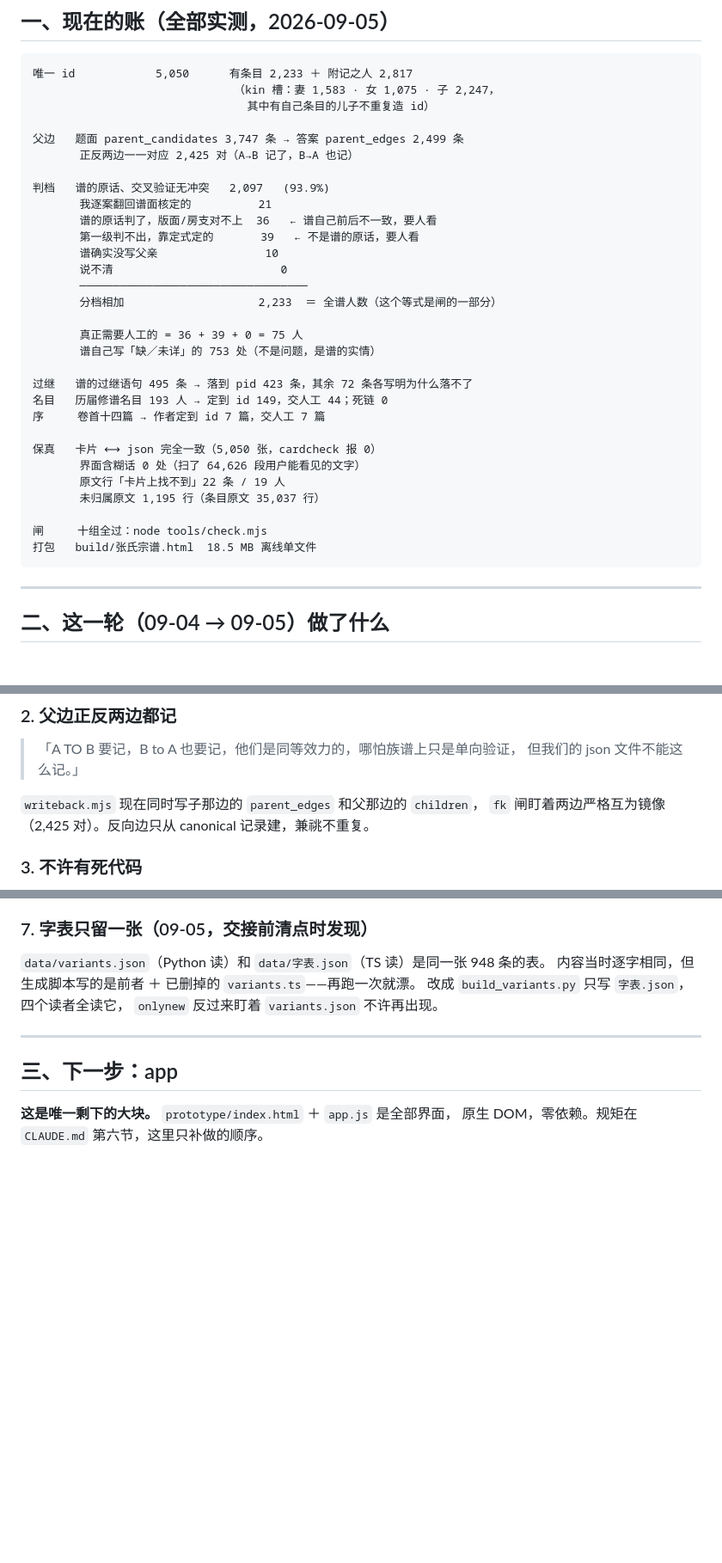
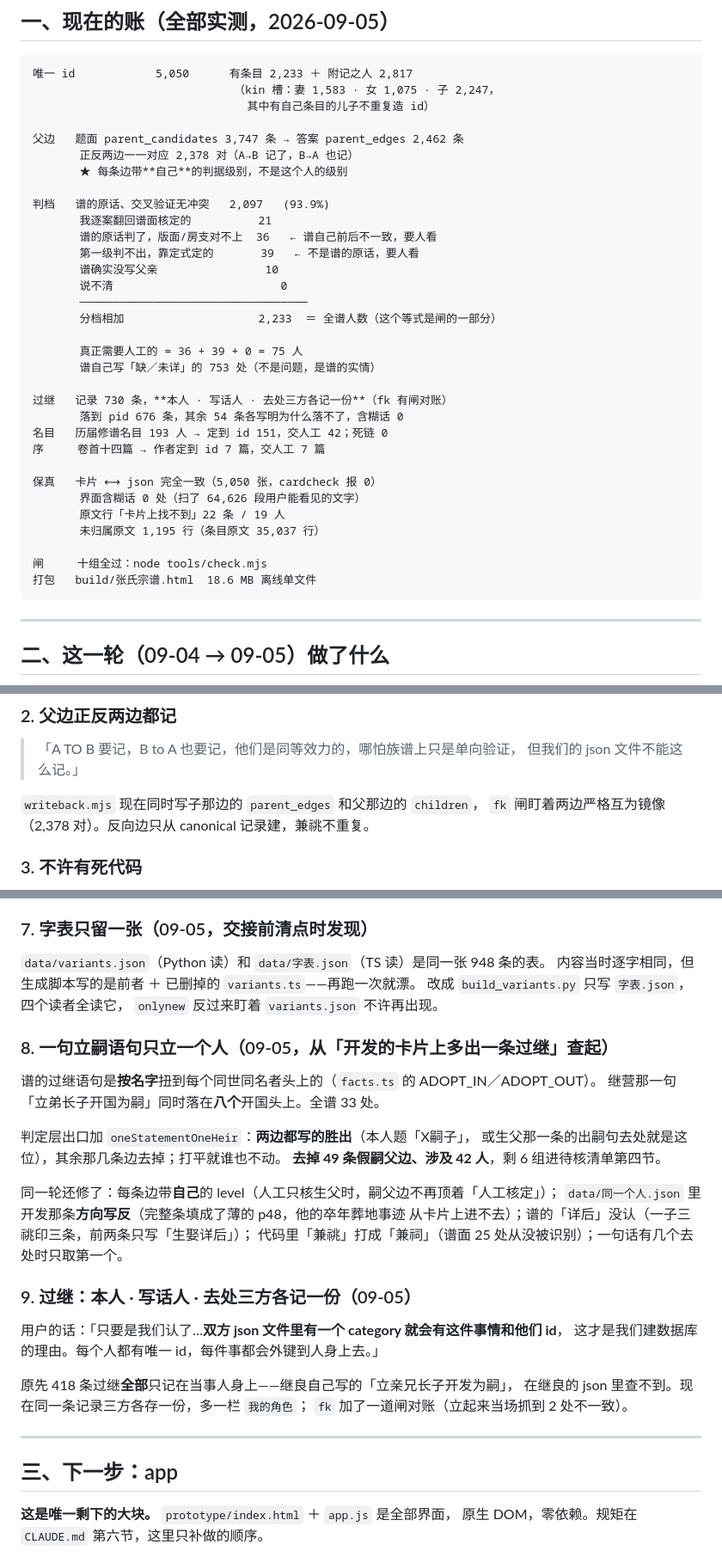
Before and after one commit to RujianZ/genealogy, a Markdown page: work/交接.md, 3 parts joined by grey strips. Shown at 86% size. Rendered like a GitHub page; blank space fills up the shorter version.

Commit message:
交接文档和记忆对账
交接.md 的数字跟上一版对齐（父边 2,462／正反 2,378／过继三方 730 条／
名目 151／打包 18.6 MB），补上这一轮的第 8、9 条，以及抽查新发现的
「女儿的嫁女行落在父亲事迹栏」那一类（10 行，判据软，走人工）。

Co-Authored-By: Claude Opus 5 <noreply@anthropic.com>

````diff
--- a/work/交接.md
+++ b/work/交接.md
@@ -14,8 +14,9 @@
                               （kin 槽：妻 1,583 · 女 1,075 · 子 2,247，
                                 其中有自己条目的儿子不重复造 id）
 
-父边   题面 parent_candidates 3,747 条 → 答案 parent_edges 2,499 条
-       正反两边一一对应 2,425 对（A→B 记了，B→A 也记）
+父边   题面 parent_candidates 3,747 条 → 答案 parent_edges 2,462 条
+       正反两边一一对应 2,378 对（A→B 记了，B→A 也记）
+       ★ 每条边带**自己**的判据级别，不是这个人的级别
 
 判档   谱的原话、交叉验证无冲突   2,097   (93.9%)
        我逐案翻回谱面核定的          21
@@ -29,8 +30,9 @@
        真正需要人工的 = 36 + 39 + 0 = 75 人
        谱自己写「缺／未详」的 753 处（不是问题，是谱的实情）
 
-过继   谱的过继语句 495 条 → 落到 pid 423 条，其余 72 条各写明为什么落不了
-名目   历届修谱名目 193 人 → 定到 id 149，交人工 44；死链 0
+过继   记录 730 条，**本人 · 写话人 · 去处三方各记一份**（fk 有闸对账）
+       落到 pid 676 条，其余 54 条各写明为什么落不了，含糊话 0
+名目   历届修谱名目 193 人 → 定到 id 151，交人工 42；死链 0
 序     卷首十四篇 → 作者定到 id 7 篇，交人工 7 篇
 
 保真   卡片 ⟷ json 完全一致（5,050 张，cardcheck 报 0）
@@ -39,7 +41,7 @@
        未归属原文 1,195 行（条目原文 35,037 行）
 
 闸     十组全过：node tools/check.mjs
-打包   build/张氏宗谱.html  18.5 MB 离线单文件
+打包   build/张氏宗谱.html  18.6 MB 离线单文件
 ```
 
 ---
@@ -66,7 +68,7 @@
 > 但我们的 json 文件不能这么记。」
 
 `writeback.mjs` 现在同时写子那边的 `parent_edges` 和父那边的 `children`，
-`fk` 闸盯着两边严格互为镜像（2,425 对）。反向边只从 canonical 记录建，兼祧不重复。
+`fk` 闸盯着两边严格互为镜像（2,378 对）。反向边只从 canonical 记录建，兼祧不重复。
 
 ### 3. 不许有死代码
 
@@ -102,6 +104,29 @@
 内容当时逐字相同，但生成脚本写的是前者 ＋ 已删掉的 `variants.ts`——再跑一次就漂。
 改成 `build_variants.py` 只写 `字表.json`，四个读者全读它，
 `onlynew` 反过来盯着 `variants.json` 不许再出现。
+
+### 8. 一句立嗣语句只立一个人（09-05，从「开发的卡片上多出一条过继」查起）
+
+谱的过继语句是**按名字**扭到每个同世同名者头上的（`facts.ts` 的 ADOPT_IN／ADOPT_OUT）。
+继营那一句「立弟长子开国为嗣」同时落在**八个**开国头上。全谱 33 处。
+
+判定层出口加 `oneStatementOneHeir`：**两边都写的胜出**（本人题「X嗣子」，
+或生父那一条的出嗣句去处就是这位），其余那几条边去掉；打平就谁也不动。
+**去掉 49 条假嗣父边、涉及 42 人**，剩 6 组进待核清单第四节。
+
+同一轮还修了：每条边带**自己**的 level（人工只核生父时，嗣父边不再顶着「人工核定」）；
+`data/同一个人.json` 里开发那条**方向写反**（完整条填成了薄的 p48，他的卒年葬地事迹
+从卡片上进不去）；谱的「详后」没认（一子三祧印三条，前两条只写「生娶详后」）；
+代码里「兼祧」打成「兼祠」（谱面 25 处从没被识别）；一句话有几个去处时只取第一个。
+
+### 9. 过继：本人 · 写话人 · 去处三方各记一份（09-05）
+
+用户的话：「只要是我们认了…**双方 json 文件里有一个 category 就会有这件事情和他们 id**，
+这才是我们建数据库的理由。每个人都有唯一 id，每件事都会外键到人身上去。」
+
+原先 418 条过继**全部**只记在当事人身上——继良自己写的「立亲兄长子开发为嗣」，
+在继良的 json 里查不到。现在同一条记录三方各存一份，多一栏 `我的角色`；
+`fk` 加了一道闸对账（立起来当场抓到 2 处不一致）。
 
 ---
 
````
Also changed, not shown: other parts of work/交接.md (+6 -3 lines).
